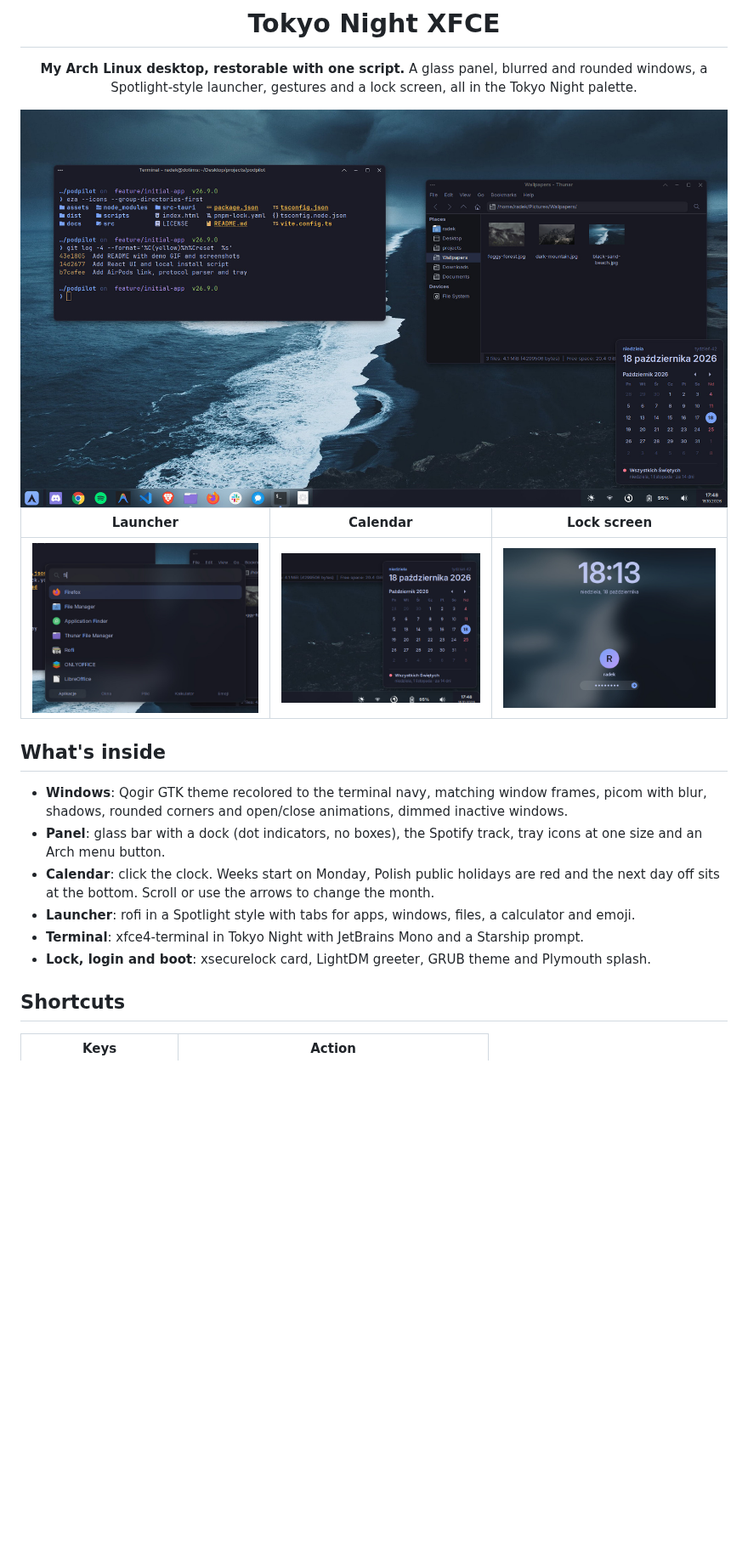
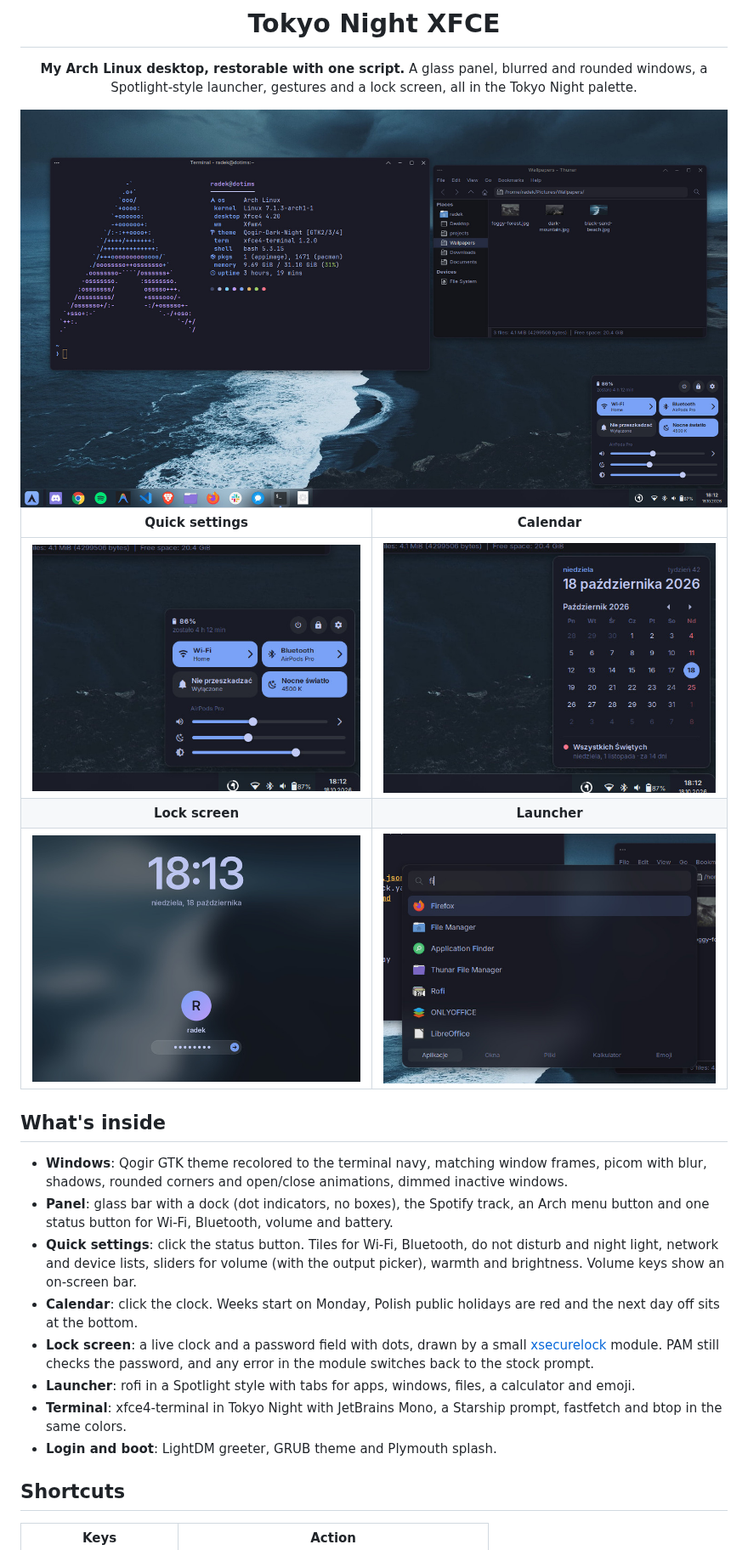
Before and after one commit to Dotims/smooth-xfce, a Markdown page: README.md, the part around one of its changes. Shown at 85% size. Drawn GitHub-style; pictures changed too: docs/calendar.jpg, docs/desktop.jpg, docs/quick-settings.jpg (added); blank space fills up the shorter version.

```diff
--- a/README.md
+++ b/README.md
@@ -9,7 +9,9 @@ a Spotlight-style launcher, gestures and a lock screen, all in the Tokyo Night p
 
-| Launcher | Calendar | Lock screen |
-| :---: | :---: | :---: |
-| <img src="docs/launcher.jpg" alt="rofi launcher searching for apps"> | <img src="docs/calendar.jpg" alt="Calendar popup above the clock"> | <img src="docs/lock.jpg" alt="Lock screen card"> |
+| Quick settings | Calendar |
+| :---: | :---: |
+| <img src="docs/quick-settings.jpg" alt="Quick settings popup above the status button"> | <img src="docs/calendar.jpg" alt="Calendar popup above the clock"> |
+| **Lock screen** | **Launcher** |
+| <img src="docs/lock.jpg" alt="Lock screen with a live clock and a password field"> | <img src="docs/launcher.jpg" alt="rofi launcher searching for apps"> |
 
 </div>
 
@@ -17,13 +19,20 @@ a Spotlight-style launcher, gestures and a lock screen, all in the Tokyo Night p
 
 - **Windows**: Qogir GTK theme recolored to the terminal navy, matching window frames, picom with
   blur, shadows, rounded corners and open/close animations, dimmed inactive windows.
-- **Panel**: glass bar with a dock (dot indicators, no boxes), the Spotify track, tray icons at one
-  size and an Arch menu button.
+- **Panel**: glass bar with a dock (dot indicators, no boxes), the Spotify track, an Arch menu
+  button and one status button for Wi-Fi, Bluetooth, volume and battery.
+- **Quick settings**: click the status button. Tiles for Wi-Fi, Bluetooth, do not disturb and
+  night light, network and device lists, sliders for volume (with the output picker), warmth and
+  brightness. Volume keys show an on-screen bar.
 - **Calendar**: click the clock. Weeks start on Monday, Polish public holidays are red and the next
-  day off sits at the bottom. Scroll or use the arrows to change the month.
+  day off sits at the bottom.
+- **Lock screen**: a live clock and a password field with dots, drawn by a small
+  [xsecurelock](https://github.com/google/xsecurelock) module. PAM still checks the password, and
+  any error in the module switches back to the stock prompt.
 - **Launcher**: rofi in a Spotlight style with tabs for apps, windows, files, a calculator and emoji.
-- **Terminal**: xfce4-terminal in Tokyo Night with JetBrains Mono and a Starship prompt.
-- **Lock, login and boot**: xsecurelock card, LightDM greeter, GRUB theme and Plymouth splash.
+- **Terminal**: xfce4-terminal in Tokyo Night with JetBrains Mono, a Starship prompt, fastfetch and
+  btop in the same colors.
+- **Login and boot**: LightDM greeter, GRUB theme and Plymouth splash.
 
 ## Shortcuts
 
```
Also changed, not shown: other parts of README.md (+3 -3 lines), 17 other files.
